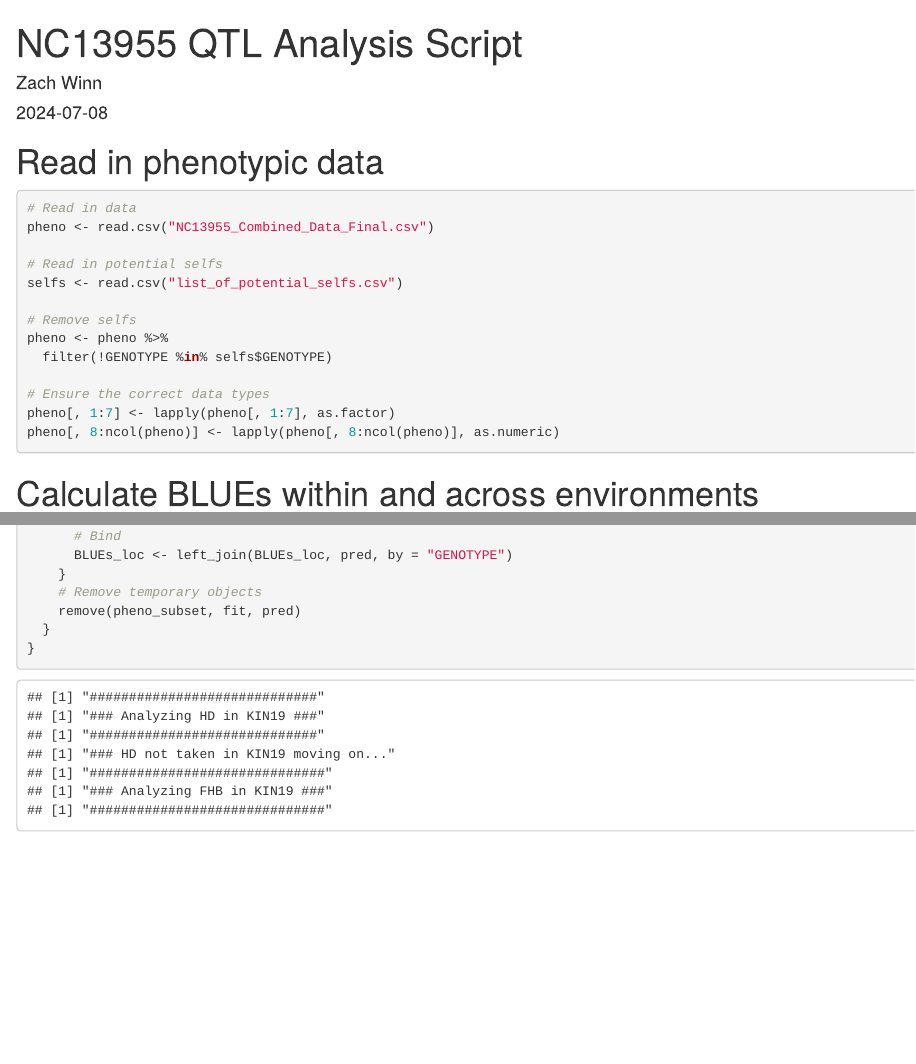
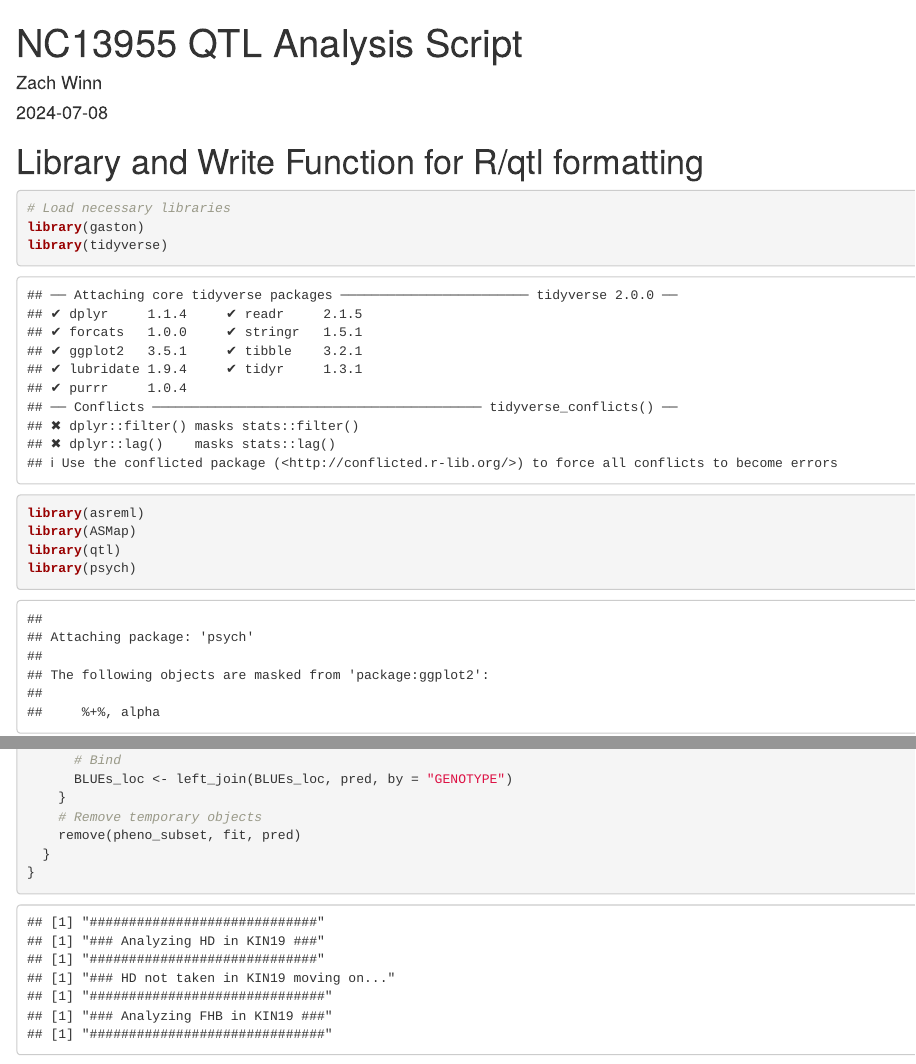
Before and after one commit to zjwinn/NC13-20076-FHB-QTL-Mapping, an R Markdown document (13955_QTL_Analysis.Rmd): the page in a window 1100 px wide, from its top, and a second part further down, joined at a grey line. Rendered offline with R 4.5, knitr and Pandoc, with nearby package versions; some code elsewhere in the file could not run offline.

Commit message:
Update r script

````diff
--- a/13955_QTL_Analysis.Rmd
+++ b/13955_QTL_Analysis.Rmd
@@ -11,7 +11,9 @@ editor_options:
 knitr::opts_chunk$set(echo = TRUE)
 ```
 
-```{r include=FALSE}
+# Library and Write Function for R/qtl formatting
+
+```{r}
 # Load necessary libraries
 library(gaston)
 library(tidyverse)
--- /dev/null
+++ b/supplemental_information_1.Rmd
@@ -0,0 +1,13 @@
+
+---
+title: "Supplemental Information 1"
+output: pdf_document
+---
+
+## Description
+
+Visualization of linkage map marker centimorgan (cM) versus megabase pair (Mbp) distance. Each subgraph header displays the name of each linkage group (chromosome). The x-axis displays the physical Mbp distance between markers. The y-axis displays the recombination-based cM distance between markers.
+
+\pagebreak
+
+![image of cM vs Mbp](cM_vs_bp_comparison.jpg)
--- /dev/null
+++ b/supplemental_information_2.Rmd
@@ -0,0 +1,156 @@
+
+---
+title: "Supplemental Information 2"
+output: pdf_document
+---
+
+## Description
+
+Interval mapping (IM) and multiple-quantitative-trait-locus mapping (MQM) scans for heading date (HD) and plant height (PH), Fusarium head blight (FHB) visual ratings (VR), Fusarium damaged kernels (FDK), and deoxynivalenol (DON) content quantitative trait loci (QTL). Presented are the results of scans performed without heading date and plant height marker covariates. In the title of each graph is displayed which type of scan (IM vs MQM) and the trait which the scan belongs to. The number following MQM titles indicates which round of MQM the scan belongs to (e.g., MQM 2 is the second round of multiple QTL mapping). The y-axis displays the likelihood of odds (LOD) score of every position across the genome. The dotted line denotes the 1000 permutation significance threshold at alpha equals 0.05. If the significance threshold is not displayed within the graph, this indicates that all peaks detected in the QTL scan were below the significance threshold. This is usually apparent in the last MQM scan performed. The x-axis displays each linkage group, designated by their corresponding chromosome names (e.g., 1A, 1B, 1D, etc.). The rug of hash marks denotes the cM position of each marker in the recombination map.
+
+\pagebreak
+
+
+
+
+## Visual Ratings Across All Environments
+![j](Scan_IM_VR_ME.jpg)
+![j](Scan_MQM1_VR_ME.jpg)
+![j](Scan_MQM2_VR_ME.jpg)
+![j](Scan_MQM3_VR_ME.jpg)
+![j](Scan_MQM4_VR_ME.jpg)
+![j](Scan_MQM5_VR_ME.jpg)
+\pagebreak
+
+
+## Visual Ratings in Kinston, NC - 2019
+![j](Scan_IM_VR_KIN19.jpg)
+![j](Scan_MQM1_VR_KIN19.jpg)
+![j](Scan_MQM2_VR_KIN19.jpg)
+\pagebreak
+
+
+## Visual Ratings in Kinston, NC - 2020
+![j](Scan_IM_VR_KIN20.jpg)
+![j](Scan_MQM1_VR_KIN20.jpg)
+\pagebreak
+
+
+## Visual Ratings in Raleigh, NC - 2019
+![j](Scan_IM_VR_RAL19.jpg)
+![j](Scan_MQM1_VR_RAL19.jpg)
+\pagebreak
+
+
+## Visual Ratings in Raleigh, NC - 2020
+![j](Scan_IM_VR_RAL20.jpg)
+![j](Scan_MQM1_VR_RAL20.jpg)
+\pagebreak
+
+
+## Visual Ratings in Warsaw, VA - 2020
+![j](Scan_IM_VR_WAR20.jpg)
+![j](Scan_MQM1_VR_WAR20.jpg)
+\pagebreak
+
+
+## Fusarium Damaged Kernels Across All Environments
+![j](Scan_IM_FDK_ME.jpg)
+![j](Scan_MQM1_FDK_ME.jpg)
+![j](Scan_MQM2_FDK_ME.jpg)
+\pagebreak
+
+
+## Fusarium Damaged Kernels in Kinston, NC - 2019
+![j](Scan_IM_FDK_KIN19.jpg)
+![j](Scan_MQM1_FDK_KIN19.jpg)
+![j](Scan_MQM2_FDK_KIN19.jpg)
+![j](Scan_MQM3_FDK_KIN19.jpg)
+\pagebreak
+
+
+## Fusarium Damaged Kernels in Kinston, NC - 2020
+![j](Scan_IM_FDK_KIN20.jpg)
+![j](Scan_MQM1_FDK_KIN20.jpg)
+![j](Scan_MQM2_FDK_KIN20.jpg)
+\pagebreak
+
+
+## Fusarium Damaged Kernels in Raleigh, NC - 2019
+![j](Scan_IM_FDK_RAL19.jpg)
+![j](Scan_MQM1_FDK_RAL19.jpg)
+![j](Scan_MQM2_FDK_RAL19.jpg)
+![j](Scan_MQM3_FDK_RAL19.jpg)
+\pagebreak
+
+
+## Fusarium Damaged Kernels in Raleigh, NC - 2020
+![j](Scan_IM_FDK_RAL20.jpg)
+![j](Scan_MQM1_FDK_RAL20.jpg)
+![j](Scan_MQM2_FDK_RAL20.jpg)
+\pagebreak
+
+
+## Fusarium Damaged Kernels in Warsaw, VA - 2019
+![j](Scan_IM_FDK_WAR19.jpg)
+![j](Scan_MQM1_FDK_WAR19.jpg)
+![j](Scan_MQM2_FDK_WAR19.jpg)
+![j](Scan_MQM3_FDK_WAR19.jpg)
+\pagebreak
+
+
+## Fusarium Damaged Kernels in Warsaw, VA - 2020
+![j](Scan_IM_FDK_WAR20.jpg)
+![j](Scan_MQM1_FDK_WAR20.jpg)
+![j](Scan_MQM2_FDK_WAR20.jpg)
+\pagebreak
+
+
+## Deoxynivalenol Content Across All Environments
+![j](Scan_IM_DON_ME.jpg)
+![j](Scan_MQM1_DON_ME.jpg)
+![j](Scan_MQM2_DON_ME.jpg)
+![j](Scan_MQM3_DON_ME.jpg)
+![j](Scan_MQM4_DON_ME.jpg)
+![j](Scan_MQM5_DON_ME.jpg)
+\pagebreak
+
+
+## Deoxynivalenol Content in Kinston, NC - 2019
+![j](Scan_IM_DON_KIN19.jpg)
+![j](Scan_MQM1_DON_KIN19.jpg)
+\pagebreak
+
+
+## Deoxynivalenol Content in Kinston, NC - 2020
+![j](Scan_IM_DON_KIN20.jpg)
+![j](Scan_MQM1_DON_KIN20.jpg)
+![j](Scan_MQM2_DON_KIN20.jpg)
+\pagebreak
+
+
+## Deoxynivalenol Content in Raleigh, NC - 2019
+![j](Scan_IM_DON_RAL19.jpg)
+![j](Scan_MQM1_DON_RAL19.jpg)
+![j](Scan_MQM2_DON_RAL19.jpg)
+\pagebreak
+
+
+## Deoxynivalenol Content in Raleigh, NC - 2020
+![j](Scan_IM_DON_RAL20.jpg)
+![j](Scan_MQM1_DON_RAL20.jpg)
+\pagebreak
+
+
+## Deoxynivalenol Content in Warsaw, VA - 2019
+![j](Scan_IM_DON_WAR19.jpg)
+![j](Scan_MQM1_DON_WAR19.jpg)
+![j](Scan_MQM2_DON_WAR19.jpg)
+![j](Scan_MQM3_DON_WAR19.jpg)
+\pagebreak
+
+
+## Deoxynivalenol Content in Warsaw, VA - 2020
+![j](Scan_IM_DON_WAR20.jpg)
+![j](Scan_MQM1_DON_WAR20.jpg)
+\pagebreak
--- /dev/null
+++ b/supplemental_information_3.Rmd
@@ -0,0 +1,17 @@
+
+---
+title: "Supplemental Information 3"
+output:
+  pdf_document:
+    extra_dependencies: ["geometry"]
+    latex_engine: xelatex
+geometry: landscape
+---
+
+## Description
+
+A visualization of all 1.5-likelyhood-of-odds (1.5-LOD) support intervals drawn from peak positions of significant quantitative trait locus (QTL) identified for plant height (PH), heading date (HD), Fusarium head blight (FHB) visual ratings (VR), Fusarium damaged kernels (FDK), and deoxynivalenol (DON) content. This is a nieve model that does not include marker covariates. Both multi-environmental (ME) and within-environment scans were mapped in this image. Within environment scans included the Cunningham Research Station in Kinston, North Carolina in 2019 (KIN19) and 2020 (KIN20); the Lake Wheeler Field Laboratory in Raleigh, North Carolina in 2019 (RAL19) and 2020 (RAL20), and the Eastern Agricultural Research and Extension Center in Warsaw Virginia in 2019 (WAR19) and 2020 (WAR20). Support intervals are denoted by bars to the right of linkage groups. The y-axis displays a scale for length of linkage groups in centimorgans (cM). Each linkage group is displayed as a series of points (markers) and a connecting line (distance between markers). The length and position of the bar denotes the length and position of the QTL on the resultant linkage group, which is denoted by the title above the linkage group (e.g., 1B). The color of the corresponding support interval denotes the corresponding scan to which that interval belongs (e.g., heading date across environments = HD_ME). Markers labeled by green triangles denote peak QTL positions used as covariates in scans for visual rating of Fusarium head blight infection, Fusarium damaged kernels, and deoxynivalenol content. Covariate markers were selected based on their repeated occurrence across scans and their appearance in the multi-environmental scans of both plant height and heading date.
+
+\pagebreak
+
+![](support_intervals_hd_ph_vr_fdk_don_unadjusted.jpg)
--- /dev/null
+++ b/supplemental_information_4.Rmd
@@ -0,0 +1,161 @@
+
+---
+title: "Supplemental Information 4"
+output: pdf_document
+---
+
+## Description
+
+Interval mapping (IM) and multiple-quantitative-trait-locus mapping (MQM) scans for Fusarium head blight (FHB) disease resistance traits visual rating (VR), Fusarium damaged kernels (FDK), and deoxynivalenol (DON) content quantitative trait loci (QTL). In the title of each graph is displayed which type of scan (IM vs MQM) and the trait which the scan belongs to. The number following MQM titles indicates which round of MQM the scan belongs to (e.g., MQM 2 is the second round of multiple QTL mapping). The y-axis displays the likelihood of odds (LOD) score of every position across the genome. The dotted line denotes the 1000 permutation at alpha equals 0.05 significance threshold. If the significance threshold is not displayed within the graph, this indicates that all peaks detected in the QTL scan were below the significance threshold. This is usually apparent in the last MQM scan performed. The x-axis displays each linkage group, designated by their corresponding chromosome names (e.g., 1A, 1B, 1D, etc.). The rug of hash marks denotes the cM position of each marker in the recombination map.
+
+\pagebreak
+
+
+
+
+## Visual Ratings Across All Environments
+![j](Scan_IM_VR_ME_With_Adjustment.jpg)
+![j](Scan_MQM1_VR_ME_With_Adjustment.jpg)
+![j](Scan_MQM2_VR_ME_With_Adjustment.jpg)
+\pagebreak
+
+
+## Visual Ratings in Kinston, NC - 2019
+![j](Scan_IM_VR_KIN19_With_Adjustment.jpg)
+![j](Scan_MQM1_VR_KIN19_With_Adjustment.jpg)
+\pagebreak
+
+
+## Visual Ratings in Kinston, NC - 2020
+![j](Scan_IM_VR_KIN20_With_Adjustment.jpg)
+![j](Scan_MQM1_VR_KIN20_With_Adjustment.jpg)
+![j](Scan_MQM2_VR_KIN20_With_Adjustment.jpg)
+![j](Scan_MQM3_VR_KIN20_With_Adjustment.jpg)
+\pagebreak
+
+
+## Visual Ratings in Raleigh, NC - 2019
+![j](Scan_IM_VR_RAL19_With_Adjustment.jpg)
+![j](Scan_MQM1_VR_RAL19_With_Adjustment.jpg)
+![j](Scan_MQM2_VR_RAL19_With_Adjustment.jpg)
+\pagebreak
+
+
+## Visual Ratings in Raleigh, NC - 2020
+![j](Scan_IM_VR_RAL20_With_Adjustment.jpg)
+![j](Scan_MQM1_VR_RAL20_With_Adjustment.jpg)
+\pagebreak
+
+
+## Visual Ratings in Warsaw, VA - 2020
+![j](Scan_IM_VR_WAR20_With_Adjustment.jpg)
+![j](Scan_MQM1_VR_WAR20_With_Adjustment.jpg)
+![j](Scan_MQM2_VR_WAR20_With_Adjustment.jpg)
+\pagebreak
+
+
+## Fusarium Damaged Kernels Across All Environments
+![j](Scan_IM_FDK_ME_With_Adjustment.jpg)
+![j](Scan_MQM1_FDK_ME_With_Adjustment.jpg)
+![j](Scan_MQM2_FDK_ME_With_Adjustment.jpg)
+![j](Scan_MQM3_FDK_ME_With_Adjustment.jpg)
+![j](Scan_MQM4_FDK_ME_With_Adjustment.jpg)
+\pagebreak
+
+
+## Fusarium Damaged Kernels in Kinston, NC - 2019
+![j](Scan_IM_FDK_KIN19_With_Adjustment.jpg)
+![j](Scan_MQM1_FDK_KIN19_With_Adjustment.jpg)
+![j](Scan_MQM2_FDK_KIN19_With_Adjustment.jpg)
+![j](Scan_MQM3_FDK_KIN19_With_Adjustment.jpg)
+\pagebreak
+
+
+## Fusarium Damaged Kernels in Kinston, NC - 2020
+![j](Scan_IM_FDK_KIN20_With_Adjustment.jpg)
+![j](Scan_MQM1_FDK_KIN20_With_Adjustment.jpg)
+\pagebreak
+
+
+## Fusarium Damaged Kernels in Raleigh, NC - 2019
+![j](Scan_IM_FDK_RAL19_With_Adjustment.jpg)
+![j](Scan_MQM1_FDK_RAL19_With_Adjustment.jpg)
+![j](Scan_MQM2_FDK_RAL19_With_Adjustment.jpg)
+![j](Scan_MQM3_FDK_RAL19_With_Adjustment.jpg)
+\pagebreak
+
+
+## Fusarium Damaged Kernels in Raleigh, NC - 2020
+![j](Scan_IM_FDK_RAL20_With_Adjustment.jpg)
+![j](Scan_MQM1_FDK_RAL20_With_Adjustment.jpg)
+![j](Scan_MQM2_FDK_RAL20_With_Adjustment.jpg)
+![j](Scan_MQM3_FDK_RAL20_With_Adjustment.jpg)
+\pagebreak
+
+
+## Fusarium Damaged Kernels in Warsaw, VA - 2019
+![j](Scan_IM_FDK_WAR19_With_Adjustment.jpg)
+![j](Scan_MQM1_FDK_WAR19_With_Adjustment.jpg)
+![j](Scan_MQM2_FDK_WAR19_With_Adjustment.jpg)
+\pagebreak
+
+
+## Fusarium Damaged Kernels in Warsaw, VA - 2020
+![j](Scan_IM_FDK_WAR20_With_Adjustment.jpg)
+![j](Scan_MQM1_FDK_WAR20_With_Adjustment.jpg)
+![j](Scan_MQM2_FDK_WAR20_With_Adjustment.jpg)
+\pagebreak
+
+
+## Deoxynivalenol Content Across All Environments
+![j](Scan_IM_DON_ME_With_Adjustment.jpg)
+![j](Scan_MQM1_DON_ME_With_Adjustment.jpg)
+![j](Scan_MQM2_DON_ME_With_Adjustment.jpg)
+![j](Scan_MQM3_DON_ME_With_Adjustment.jpg)
+\pagebreak
+
+
+## Deoxynivalenol Content in Kinston, NC - 2019
+![j](Scan_IM_DON_KIN19_With_Adjustment.jpg)
+![j](Scan_MQM1_DON_KIN19_With_Adjustment.jpg)
+![j](Scan_MQM2_DON_KIN19_With_Adjustment.jpg)
+![j](Scan_MQM3_DON_KIN19_With_Adjustment.jpg)
+\pagebreak
+
+
+## Deoxynivalenol Content in Kinston, NC - 2020
+![j](Scan_IM_DON_KIN20_With_Adjustment.jpg)
+![j](Scan_MQM1_DON_KIN20_With_Adjustment.jpg)
+![j](Scan_MQM2_DON_KIN20_With_Adjustment.jpg)
+![j](Scan_MQM3_DON_KIN20_With_Adjustment.jpg)
+\pagebreak
+
+
+## Deoxynivalenol Content in Raleigh, NC - 2019
+![j](Scan_IM_DON_RAL19_With_Adjustment.jpg)
+![j](Scan_MQM1_DON_RAL19_With_Adjustment.jpg)
+![j](Scan_MQM2_DON_RAL19_With_Adjustment.jpg)
+\pagebreak
+
+
+## Deoxynivalenol Content in Raleigh, NC - 2020
+![j](Scan_IM_DON_RAL20_With_Adjustment.jpg)
+![j](Scan_MQM1_DON_RAL20_With_Adjustment.jpg)
+![j](Scan_MQM2_DON_RAL20_With_Adjustment.jpg)
+![j](Scan_MQM3_DON_RAL20_With_Adjustment.jpg)
+\pagebreak
+
+
+## Deoxynivalenol Content in Warsaw, VA - 2019
+![j](Scan_IM_DON_WAR19_With_Adjustment.jpg)
+![j](Scan_MQM1_DON_WAR19_With_Adjustment.jpg)
+![j](Scan_MQM2_DON_WAR19_With_Adjustment.jpg)
+![j](Scan_MQM3_DON_WAR19_With_Adjustment.jpg)
+\pagebreak
+
+
+## Deoxynivalenol Content in Warsaw, VA - 2020
+![j](Scan_IM_DON_WAR20_With_Adjustment.jpg)
+![j](Scan_MQM1_DON_WAR20_With_Adjustment.jpg)
+![j](Scan_MQM2_DON_WAR20_With_Adjustment.jpg)
+\pagebreak
--- /dev/null
+++ b/supplemental_information_5.Rmd
@@ -0,0 +1,17 @@
+
+---
+title: "Supplemental Information 5"
+output:
+  pdf_document:
+    extra_dependencies: ["geometry"]
+    latex_engine: xelatex
+geometry: landscape
+---
+
+## Description
+
+A visualization of all 1.5-likelyhood-of-odds (1.5-LOD) support intervals drawn from peak positions of significant quantitative trait locus (QTL) identified for Fusarium head blight (FHB) reaction traits visual rating (VR), Fusarium damaged kernels (FDK) and deoxynivalenol content (DON). Both multi-environmental (ME) and within-environment scans were mapped in this image. Within environment scans included the Cunningham Research Station in Kinston, North Carolina in 2019 (KIN2019) and 2020 (KIN2020); the Lake Wheeler Field Laboratory in Raleigh, North Carolina in 2019 (LW2019) and 2020 (LW2020), and the Eastern Agricultural Research and Extension Center in Warsaw Virginia in 2019 (VIR2019) and 2020 (VIR2020). Support intervals are denoted by bars to the right of linkage groups. The y-axis displays a scale for length of linkage groups in centimorgans (cM). Each linkage group is displayed as a series of points (markers) and a connecting line (distance between markers). The length and position of the bar denotes the length and position of the QTL on the resultant linkage group, which is denoted by the title above the linkage group (e.g., 1A). The color of the corresponding support interval denotes the corresponding scan to which that interval belongs (e.g., visual rating across environments = VR_ME).
+
+\pagebreak
+
+![](support_intervals_vr_fdk_don_with_adjustment.jpg)
````
Also changed, not shown: 13955_QTL_Analysis.Rmd (2 more changed lines), 5 other files.
